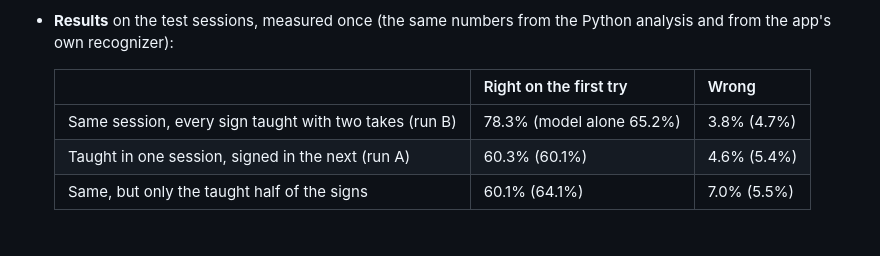
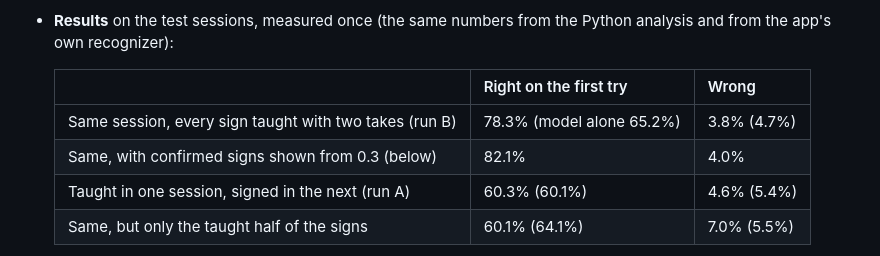
Before and after one commit to pranav291381/signspeak, a Markdown page: docs/architecture.md, the part around the change. Drawn GitHub-style.

```diff
--- a/docs/architecture.md
+++ b/docs/architecture.md
@@ -278,6 +278,7 @@ Recognition that works without a trained model: the user (ideally a fluent signe
   | | Right on the first try | Wrong |
   | --- | --- | --- |
   | Same session, every sign taught with two takes (run B) | 78.3% (model alone 65.2%) | 3.8% (4.7%) |
+  | Same, with confirmed signs shown from 0.3 (below) | 82.1% | 4.0% |
   | Taught in one session, signed in the next (run A) | 60.3% (60.1%) | 4.6% (5.4%) |
   | Same, but only the taught half of the signs | 60.1% (64.1%) | 7.0% (5.5%) |
 
```
Also changed, not shown: README.md (+2 -2 lines).
